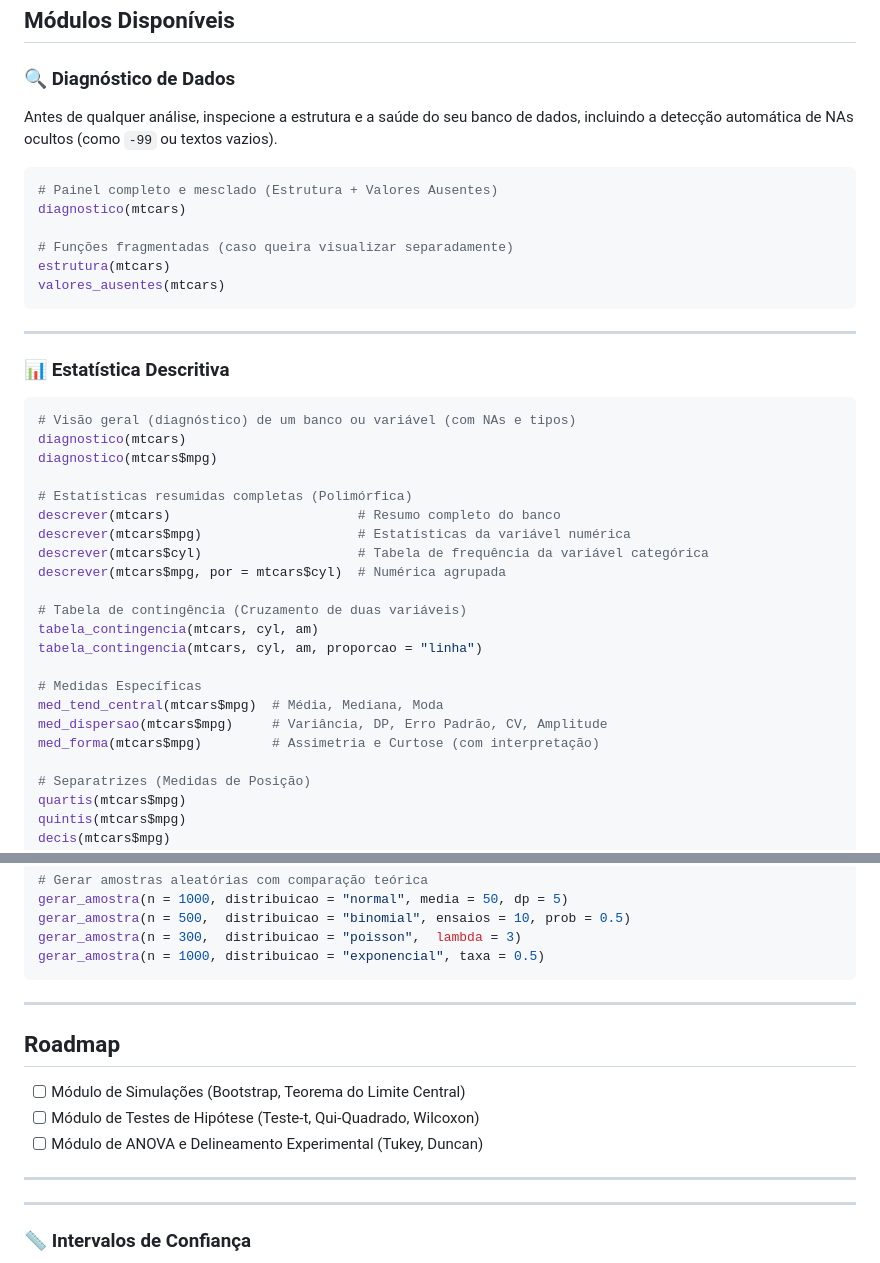
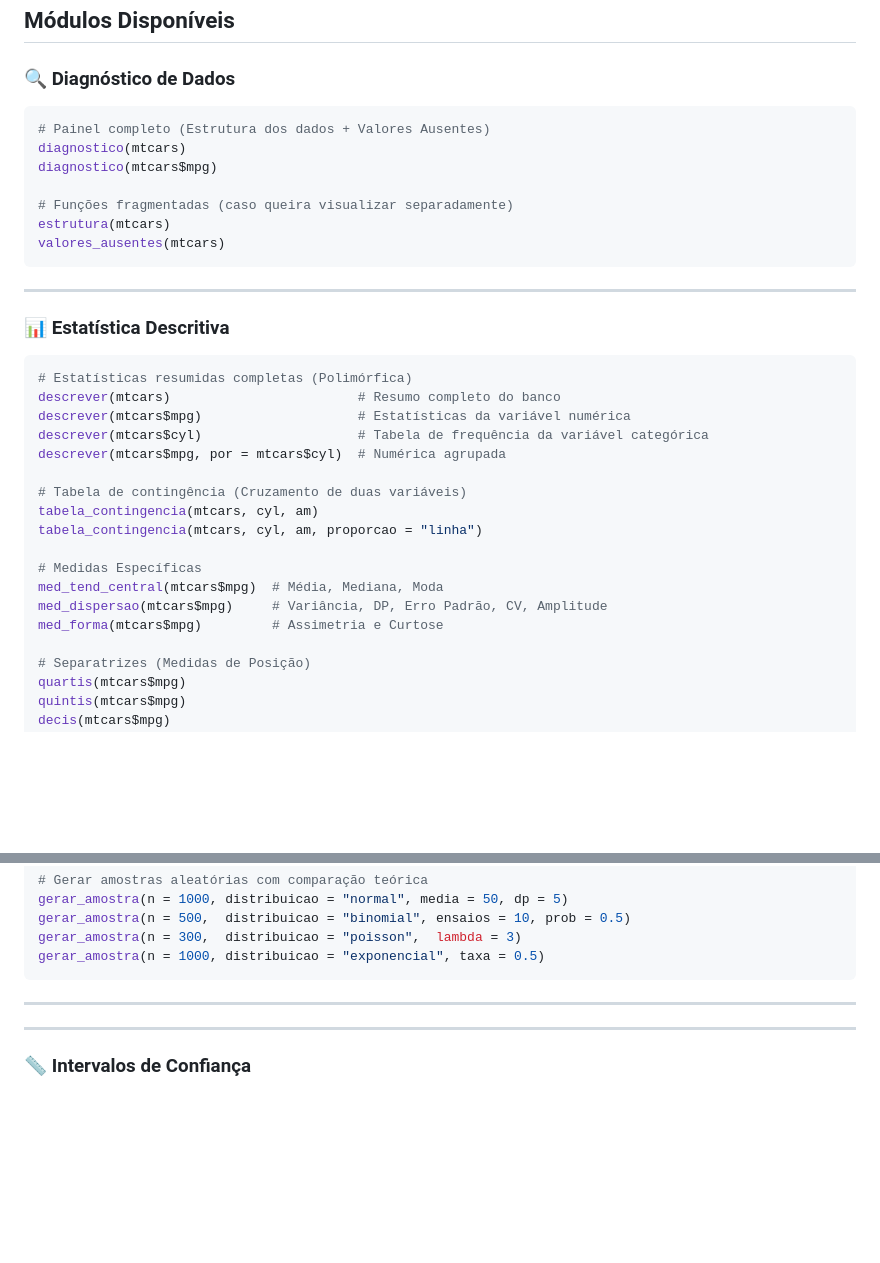
Before and after one commit to elizeumedeirosest/estatR, a Markdown page: README.md, 2 parts joined by grey strips. Drawn GitHub-style; blank space fills up the shorter version.

Commit message:
Revise README with new content and examples
Updated README.md to include additional sections and examples for various statistical methods and functions in the estatR package.

````diff
--- a/README.md
+++ b/README.md
@@ -26,11 +26,10 @@ devtools::install_github("elizeumedeirosest/estatR")
 
 ### 🔍 Diagnóstico de Dados
 
-Antes de qualquer análise, inspecione a estrutura e a saúde do seu banco de dados, incluindo a detecção automática de NAs ocultos (como `-99` ou textos vazios).
-
 ```r
-# Painel completo e mesclado (Estrutura + Valores Ausentes)
+# Painel completo (Estrutura dos dados + Valores Ausentes)
 diagnostico(mtcars)
+diagnostico(mtcars$mpg)
 
 # Funções fragmentadas (caso queira visualizar separadamente)
 estrutura(mtcars)
@@ -42,10 +41,6 @@ valores_ausentes(mtcars)
 ### 📊 Estatística Descritiva
 
 ```r
-# Visão geral (diagnóstico) de um banco ou variável (com NAs e tipos)
-diagnostico(mtcars)
-diagnostico(mtcars$mpg)
-
 # Estatísticas resumidas completas (Polimórfica)
 descrever(mtcars)                        # Resumo completo do banco
 descrever(mtcars$mpg)                    # Estatísticas da variável numérica
@@ -59,7 +54,7 @@ tabela_contingencia(mtcars, cyl, am, proporcao = "linha")
 # Medidas Específicas
 med_tend_central(mtcars$mpg)  # Média, Mediana, Moda
 med_dispersao(mtcars$mpg)     # Variância, DP, Erro Padrão, CV, Amplitude
-med_forma(mtcars$mpg)         # Assimetria e Curtose (com interpretação)
+med_forma(mtcars$mpg)         # Assimetria e Curtose
 
 # Separatrizes (Medidas de Posição)
 quartis(mtcars$mpg)
@@ -139,14 +134,6 @@ gerar_amostra(n = 500,  distribuicao = "binomial", ensaios = 10, prob = 0.5)
 gerar_amostra(n = 300,  distribuicao = "poisson",  lambda = 3)
 gerar_amostra(n = 1000, distribuicao = "exponencial", taxa = 0.5)
 ```
-
----
-
-## Roadmap
-
-- [ ] Módulo de Simulações (Bootstrap, Teorema do Limite Central)
-- [ ] Módulo de Testes de Hipótese (Teste-t, Qui-Quadrado, Wilcoxon)
-- [ ] Módulo de ANOVA e Delineamento Experimental (Tukey, Duncan)
 
 ---
 
````
